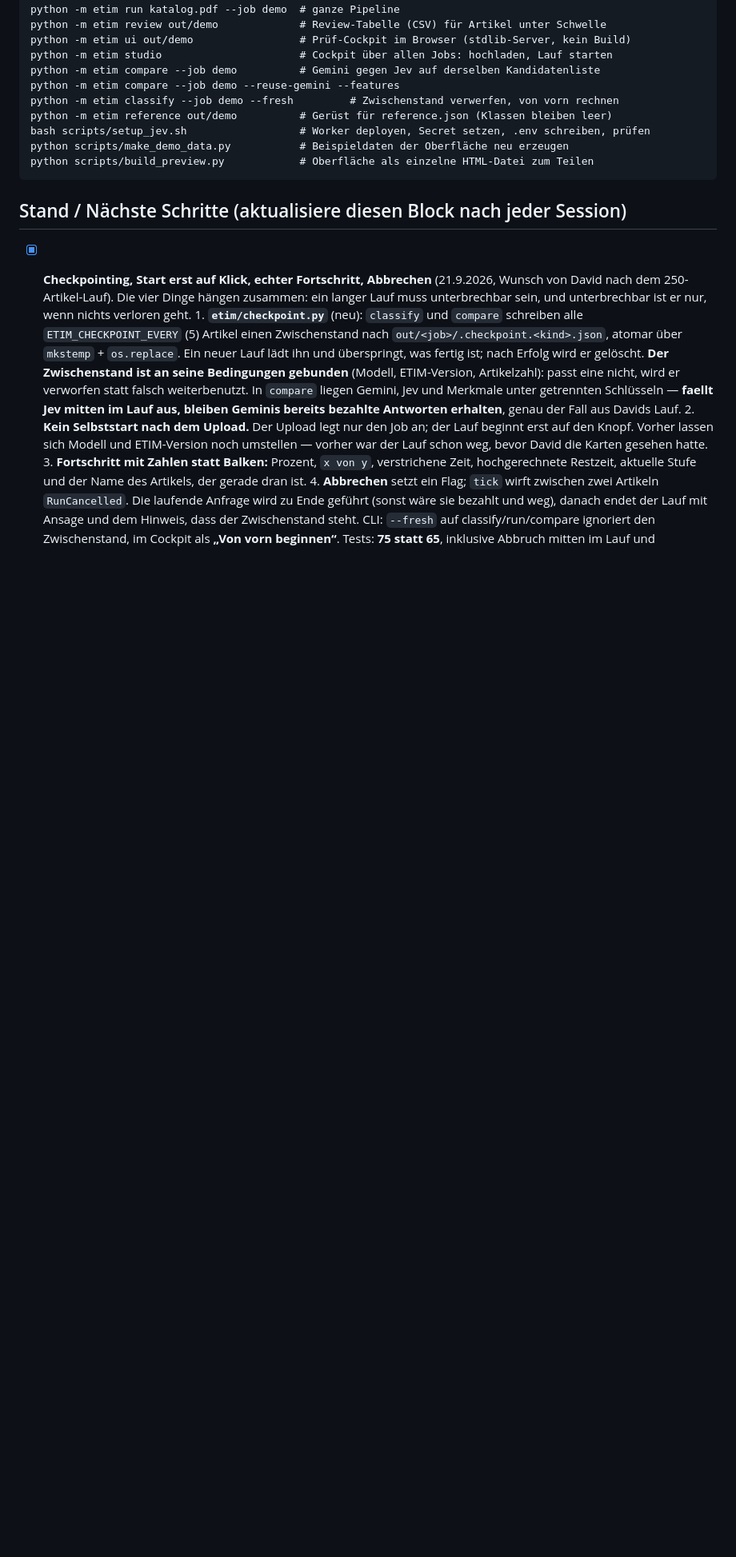
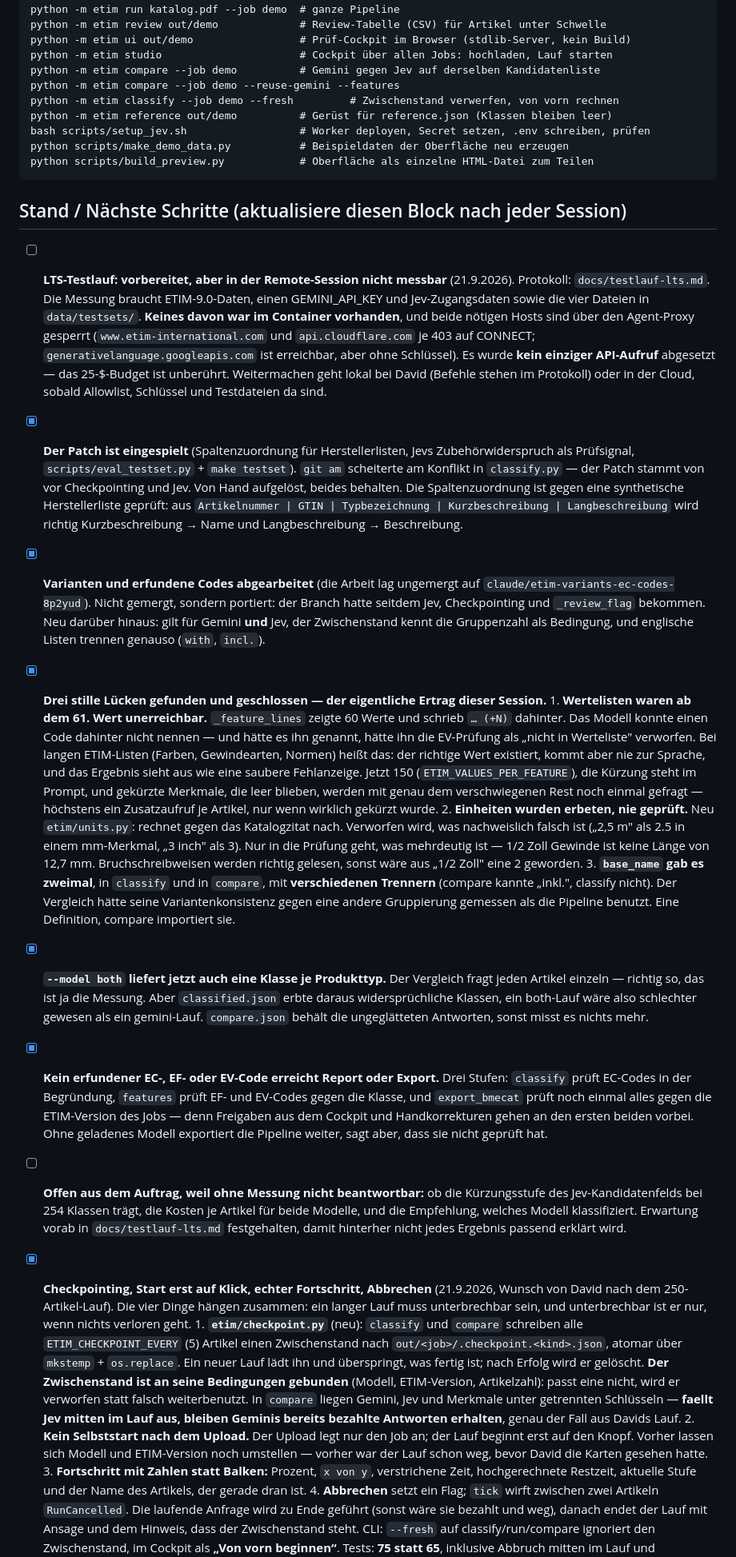
Before and after one commit to davidfvxts/etim-converter, a Markdown page: CLAUDE.md, the part around one of its changes. Shown at 80% size. Drawn GitHub-style; blank space fills up the shorter version.

````diff
--- a/CLAUDE.md
+++ b/CLAUDE.md
@@ -140,6 +141,59 @@ python scripts/build_preview.py            # Oberfläche als einzelne HTML-Datei
 ```
 
 ## Stand / Nächste Schritte (aktualisiere diesen Block nach jeder Session)
+
+- [ ] **LTS-Testlauf: vorbereitet, aber in der Remote-Session nicht messbar** (21.9.2026).
+      Protokoll: `docs/testlauf-lts.md`. Die Messung braucht ETIM-9.0-Daten, einen
+      GEMINI_API_KEY und Jev-Zugangsdaten sowie die vier Dateien in `data/testsets/`.
+      **Keines davon war im Container vorhanden**, und beide nötigen Hosts sind über den
+      Agent-Proxy gesperrt (`www.etim-international.com` und `api.cloudflare.com` je 403 auf
+      CONNECT; `generativelanguage.googleapis.com` ist erreichbar, aber ohne Schlüssel).
+      Es wurde **kein einziger API-Aufruf** abgesetzt — das 25-$-Budget ist unberührt.
+      Weitermachen geht lokal bei David (Befehle stehen im Protokoll) oder in der Cloud,
+      sobald Allowlist, Schlüssel und Testdateien da sind.
+- [x] **Der Patch ist eingespielt** (Spaltenzuordnung für Herstellerlisten, Jevs
+      Zubehörwiderspruch als Prüfsignal, `scripts/eval_testset.py` + `make testset`).
+      `git am` scheiterte am Konflikt in `classify.py` — der Patch stammt von vor
+      Checkpointing und Jev. Von Hand aufgelöst, beides behalten.
+      Die Spaltenzuordnung ist gegen eine synthetische Herstellerliste geprüft:
+      aus `Artikelnummer | GTIN | Typbezeichnung | Kurzbeschreibung | Langbeschreibung`
+      wird richtig Kurzbeschreibung → Name und Langbeschreibung → Beschreibung.
+- [x] **Varianten und erfundene Codes abgearbeitet** (die Arbeit lag ungemergt auf
+      `claude/etim-variants-ec-codes-8p2yud`). Nicht gemergt, sondern portiert: der Branch
+      hatte seitdem Jev, Checkpointing und `_review_flag` bekommen. Neu darüber hinaus:
+      gilt für Gemini **und** Jev, der Zwischenstand kennt die Gruppenzahl als Bedingung,
+      und englische Listen trennen genauso (`with`, `incl.`).
+- [x] **Drei stille Lücken gefunden und geschlossen — der eigentliche Ertrag dieser Session.**
+      1. **Wertelisten waren ab dem 61. Wert unerreichbar.** `_feature_lines` zeigte 60 Werte
+         und schrieb `… (+N)` dahinter. Das Modell konnte einen Code dahinter nicht nennen —
+         und hätte es ihn genannt, hätte ihn die EV-Prüfung als „nicht in Werteliste" verworfen.
+         Bei langen ETIM-Listen (Farben, Gewindearten, Normen) heißt das: der richtige Wert
+         existiert, kommt aber nie zur Sprache, und das Ergebnis sieht aus wie eine saubere
+         Fehlanzeige. Jetzt 150 (`ETIM_VALUES_PER_FEATURE`), die Kürzung steht im Prompt, und
+         gekürzte Merkmale, die leer blieben, werden mit genau dem verschwiegenen Rest noch
+         einmal gefragt — höchstens ein Zusatzaufruf je Artikel, nur wenn wirklich gekürzt wurde.
+      2. **Einheiten wurden erbeten, nie geprüft.** Neu `etim/units.py`: rechnet gegen das
+         Katalogzitat nach. Verworfen wird, was nachweislich falsch ist („2,5 m" als 2.5 in
+         einem mm-Merkmal, „3 inch" als 3). Nur in die Prüfung geht, was mehrdeutig ist —
+         1/2 Zoll Gewinde ist keine Länge von 12,7 mm. Bruchschreibweisen werden richtig
+         gelesen, sonst wäre aus „1/2 Zoll" eine 2 geworden.
+      3. **`base_name` gab es zweimal**, in `classify` und in `compare`, mit **verschiedenen
+         Trennern** (compare kannte „inkl.", classify nicht). Der Vergleich hätte seine
+         Variantenkonsistenz gegen eine andere Gruppierung gemessen als die Pipeline benutzt.
+         Eine Definition, compare importiert sie.
+- [x] **`--model both` liefert jetzt auch eine Klasse je Produkttyp.** Der Vergleich fragt
+      jeden Artikel einzeln — richtig so, das ist ja die Messung. Aber `classified.json` erbte
+      daraus widersprüchliche Klassen, ein both-Lauf wäre also schlechter gewesen als ein
+      gemini-Lauf. `compare.json` behält die ungeglätteten Antworten, sonst misst es nichts mehr.
+- [x] **Kein erfundener EC-, EF- oder EV-Code erreicht Report oder Export.** Drei Stufen:
+      `classify` prüft EC-Codes in der Begründung, `features` prüft EF- und EV-Codes gegen die
+      Klasse, und `export_bmecat` prüft noch einmal alles gegen die ETIM-Version des Jobs —
+      denn Freigaben aus dem Cockpit und Handkorrekturen gehen an den ersten beiden vorbei.
+      Ohne geladenes Modell exportiert die Pipeline weiter, sagt aber, dass sie nicht geprüft hat.
+- [ ] **Offen aus dem Auftrag, weil ohne Messung nicht beantwortbar:** ob die Kürzungsstufe des
+      Jev-Kandidatenfelds bei 254 Klassen trägt, die Kosten je Artikel für beide Modelle, und
+      die Empfehlung, welches Modell klassifiziert. Erwartung vorab in `docs/testlauf-lts.md`
+      festgehalten, damit hinterher nicht jedes Ergebnis passend erklärt wird.
 
 - [x] **Checkpointing, Start erst auf Klick, echter Fortschritt, Abbrechen** (21.9.2026, Wunsch
       von David nach dem 250-Artikel-Lauf). Die vier Dinge hängen zusammen: ein langer Lauf muss
````
Also changed, not shown: other parts of CLAUDE.md (+6 -2 lines), docs/testlauf-lts.md (added, +124 -0 lines).
